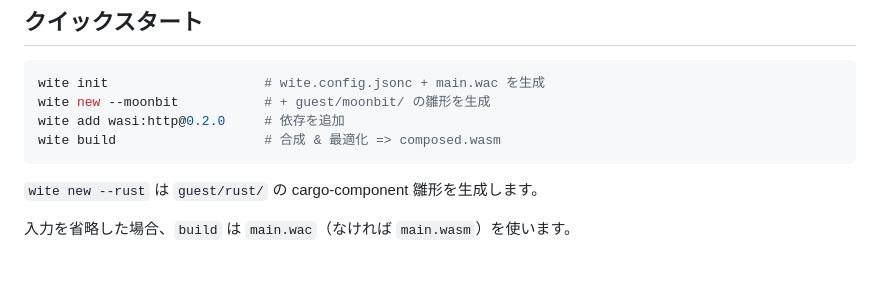
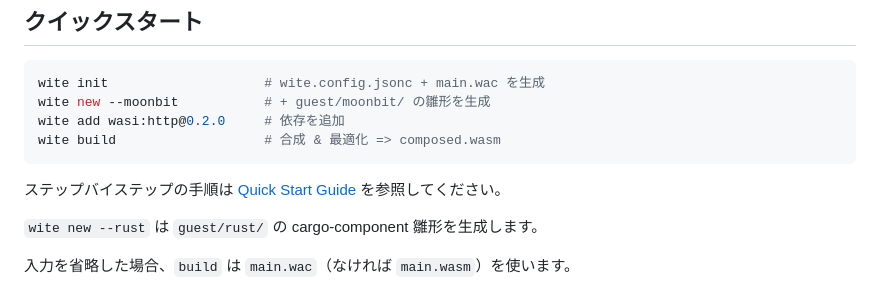
Before and after one commit to mizchi/wite, a Markdown page: README.ja.md, the part around the change. GitHub-like rendering; blank space fills up the shorter version.

Commit message:
docs: add quick-start guide for minimal wasm composition
Co-Authored-By: Claude Opus 4.6 <noreply@anthropic.com>

````diff
--- a/README.ja.md
+++ b/README.ja.md
@@ -35,6 +35,8 @@ wite new --moonbit           # + guest/moonbit/ の雛形を生成
 wite add wasi:http@0.2.0     # 依存を追加
 wite build                   # 合成 & 最適化 => composed.wasm
 ```
+
+ステップバイステップの手順は [Quick Start Guide](docs/quick-start.md) を参照してください。
 
 `wite new --rust` は `guest/rust/` の cargo-component 雛形を生成します。
 
````
Also changed, not shown: README.md (+2 -0 lines), docs/quick-start.md (added, +127 -0 lines).
